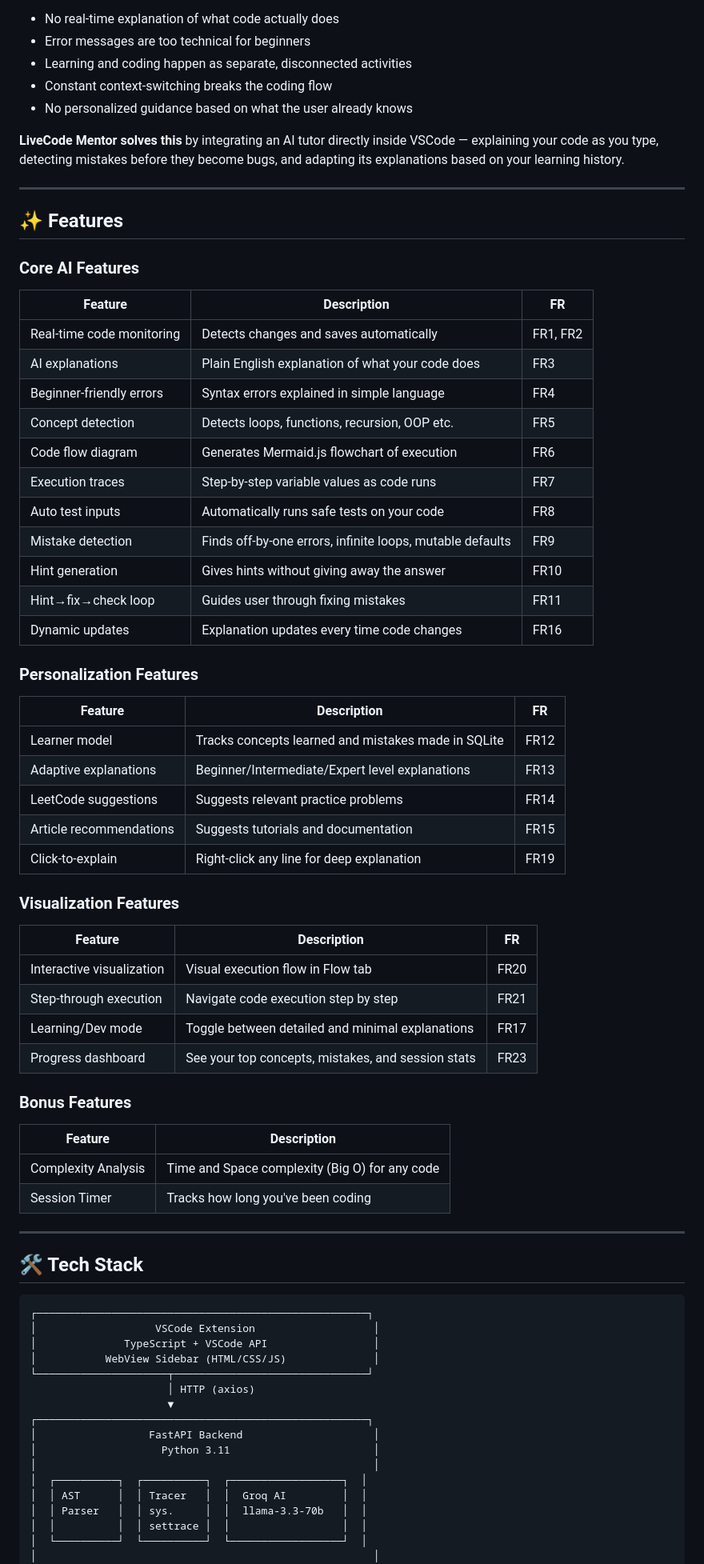
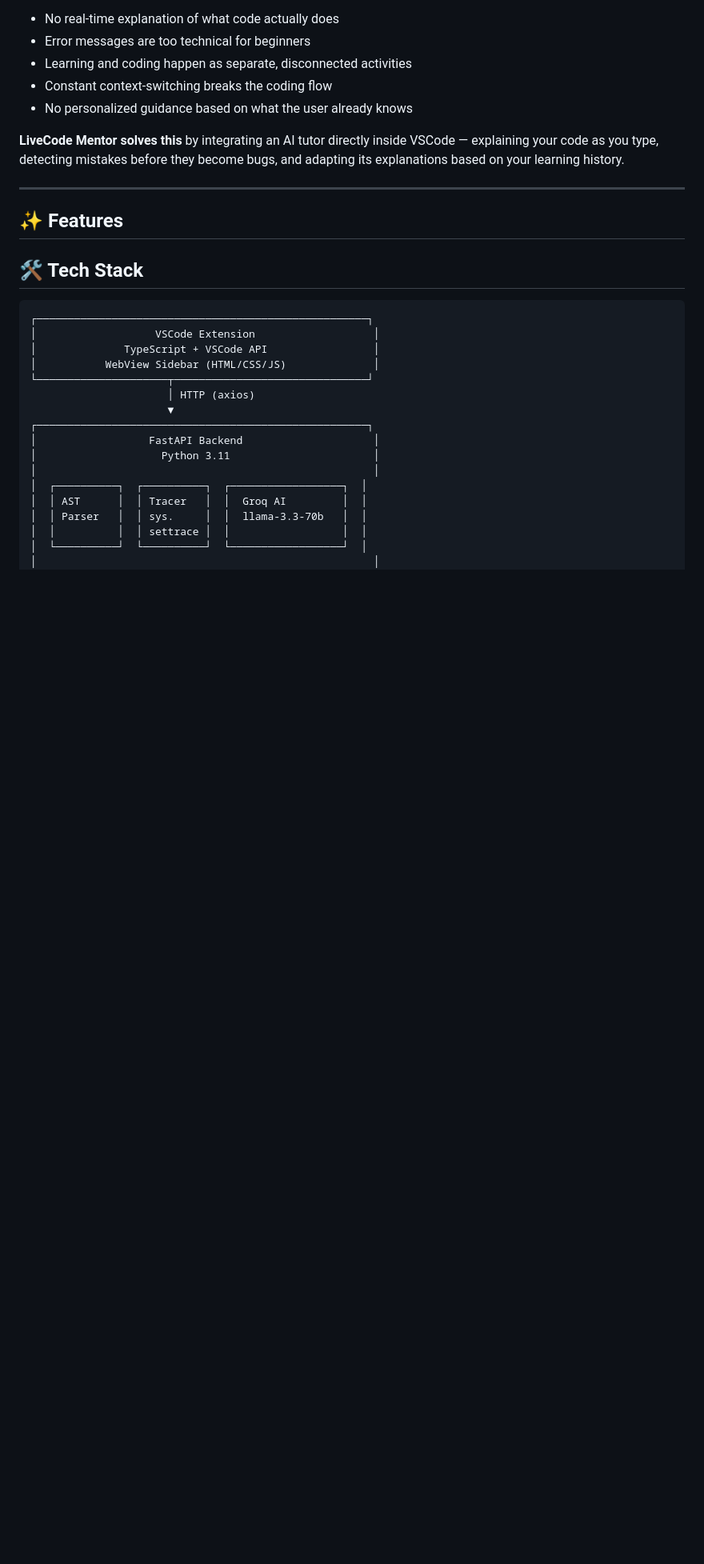
Before and after one commit to Payal-mak/LiveCode-Mentor, a Markdown page: README.md, the part around the change. Shown at 80% size. GitHub-like rendering; blank space fills up the shorter version.

Commit message:
Simplify features section in README
Removed detailed feature descriptions from the README.

```diff
--- a/README.md
+++ b/README.md
@@ -20,46 +20,6 @@ Beginner programmers often struggle to understand the logic and behavior of the
 ---
 
 ## ✨ Features
-
-### Core AI Features
-| Feature | Description | FR |
-|---|---|---|
-| Real-time code monitoring | Detects changes and saves automatically | FR1, FR2 |
-| AI explanations | Plain English explanation of what your code does | FR3 |
-| Beginner-friendly errors | Syntax errors explained in simple language | FR4 |
-| Concept detection | Detects loops, functions, recursion, OOP etc. | FR5 |
-| Code flow diagram | Generates Mermaid.js flowchart of execution | FR6 |
-| Execution traces | Step-by-step variable values as code runs | FR7 |
-| Auto test inputs | Automatically runs safe tests on your code | FR8 |
-| Mistake detection | Finds off-by-one errors, infinite loops, mutable defaults | FR9 |
-| Hint generation | Gives hints without giving away the answer | FR10 |
-| Hint→fix→check loop | Guides user through fixing mistakes | FR11 |
-| Dynamic updates | Explanation updates every time code changes | FR16 |
-
-### Personalization Features
-| Feature | Description | FR |
-|---|---|---|
-| Learner model | Tracks concepts learned and mistakes made in SQLite | FR12 |
-| Adaptive explanations | Beginner/Intermediate/Expert level explanations | FR13 |
-| LeetCode suggestions | Suggests relevant practice problems | FR14 |
-| Article recommendations | Suggests tutorials and documentation | FR15 |
-| Click-to-explain | Right-click any line for deep explanation | FR19 |
-
-### Visualization Features
-| Feature | Description | FR |
-|---|---|---|
-| Interactive visualization | Visual execution flow in Flow tab | FR20 |
-| Step-through execution | Navigate code execution step by step | FR21 |
-| Learning/Dev mode | Toggle between detailed and minimal explanations | FR17 |
-| Progress dashboard | See your top concepts, mistakes, and session stats | FR23 |
-
-### Bonus Features
-| Feature | Description |
-|---|---|
-| Complexity Analysis | Time and Space complexity (Big O) for any code |
-| Session Timer | Tracks how long you've been coding |
-
----
 
 ## 🛠️ Tech Stack
 
```
